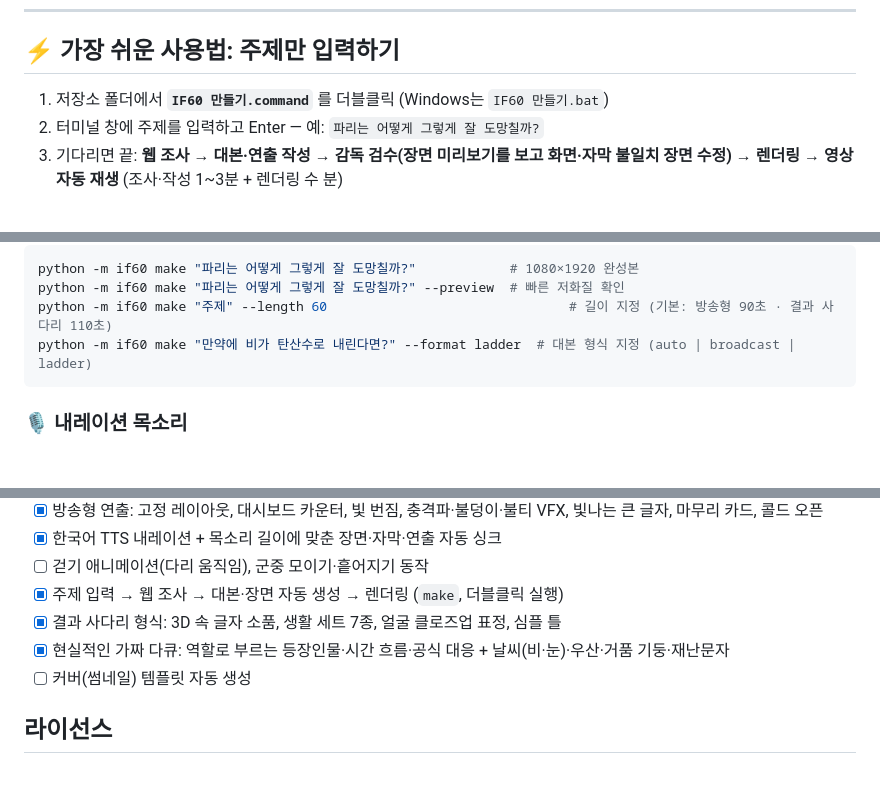
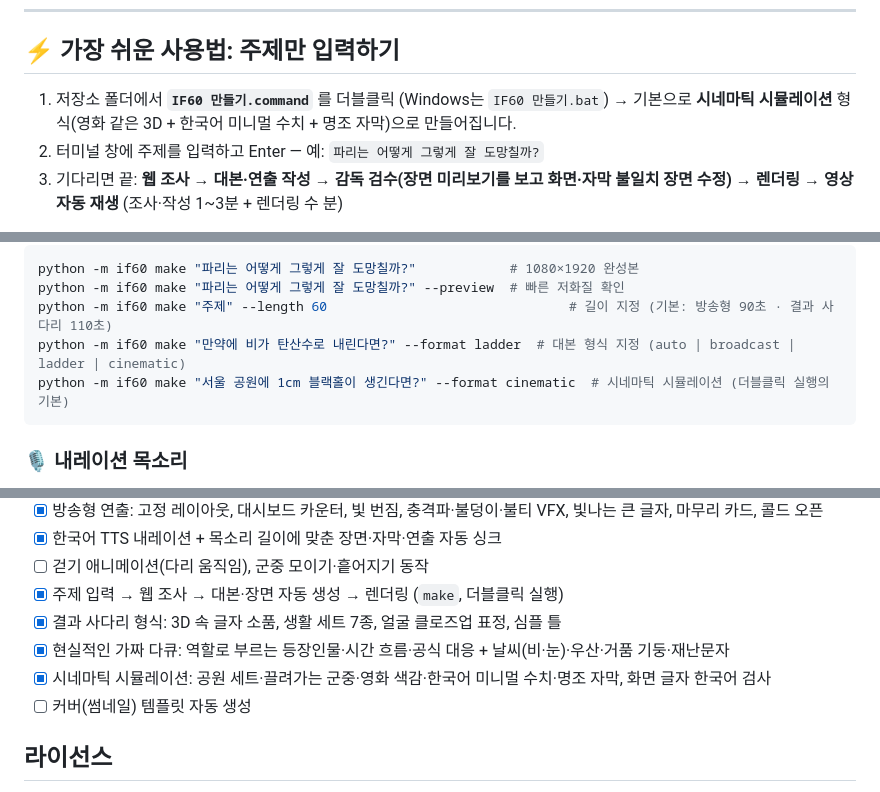
Before and after one commit to yongjujun/if60-studio, a Markdown page: README.md, 3 parts joined by grey strips. GitHub-like rendering; blank space fills up the shorter version.

````diff
--- a/README.md
+++ b/README.md
@@ -15,6 +15,7 @@ AI 영상 생성 크레딧 없이 컴퓨터에서 직접 렌더링하므로 편
 ## ⚡ 가장 쉬운 사용법: 주제만 입력하기
 
 1. 저장소 폴더에서 **`IF60 만들기.command`** 를 더블클릭 (Windows는 `IF60 만들기.bat`)
+   → 기본으로 **시네마틱 시뮬레이션** 형식(영화 같은 3D + 한국어 미니멀 수치 + 명조 자막)으로 만들어집니다.
 2. 터미널 창에 주제를 입력하고 Enter — 예: `파리는 어떻게 그렇게 잘 도망칠까?`
 3. 기다리면 끝: **웹 조사 → 대본·연출 작성 → 감독 검수(장면 미리보기를 보고 화면·자막 불일치 장면 수정) → 렌더링 → 영상 자동 재생**
    (조사·작성 1~3분 + 렌더링 수 분)
@@ -37,7 +38,8 @@ AI 영상 생성 크레딧 없이 컴퓨터에서 직접 렌더링하므로 편
 python -m if60 make "파리는 어떻게 그렇게 잘 도망칠까?"            # 1080×1920 완성본
 python -m if60 make "파리는 어떻게 그렇게 잘 도망칠까?" --preview  # 빠른 저화질 확인
 python -m if60 make "주제" --length 60                               # 길이 지정 (기본: 방송형 90초 · 결과 사다리 110초)
-python -m if60 make "만약에 비가 탄산수로 내린다면?" --format ladder  # 대본 형식 지정 (auto | broadcast | ladder)
+python -m if60 make "만약에 비가 탄산수로 내린다면?" --format ladder  # 대본 형식 지정 (auto | broadcast | ladder | cinematic)
+python -m if60 make "서울 공원에 1cm 블랙홀이 생긴다면?" --format cinematic  # 시네마틱 시뮬레이션 (더블클릭 실행의 기본)
 ```
 
 ### 🎙 내레이션 목소리
@@ -413,6 +450,7 @@ examples/            예제 장면
 - [x] 주제 입력 → 웹 조사 → 대본·장면 자동 생성 → 렌더링 (`make`, 더블클릭 실행)
 - [x] 결과 사다리 형식: 3D 속 글자 소품, 생활 세트 7종, 얼굴 클로즈업 표정, 심플 틀
 - [x] 현실적인 가짜 다큐: 역할로 부르는 등장인물·시간 흐름·공식 대응 + 날씨(비·눈)·우산·거품 기둥·재난문자
+- [x] 시네마틱 시뮬레이션: 공원 세트·끌려가는 군중·영화 색감·한국어 미니멀 수치·명조 자막, 화면 글자 한국어 검사
 - [ ] 커버(썸네일) 템플릿 자동 생성
 
 ## 라이선스
````
Also changed, not shown: other parts of README.md (+35 -0 lines), docs/cinematic.jpg (added), 14 other files.
